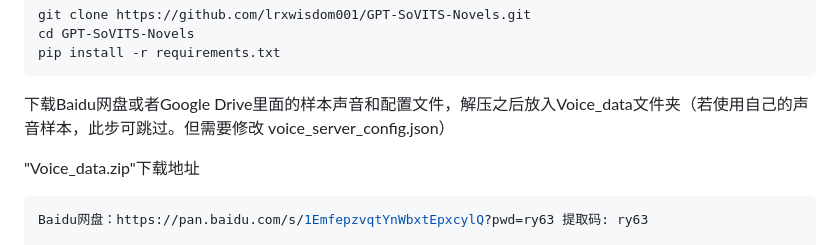
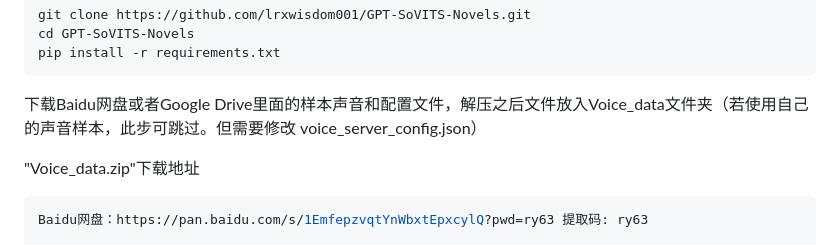
Before and after one commit to lrxwisdom001/GPT-SoVITS-Novels, a Markdown page: README.md, the part around the change. GitHub-like rendering.

````diff
--- a/README.md
+++ b/README.md
@@ -41,7 +41,7 @@ git clone https://github.com/lrxwisdom001/GPT-SoVITS-Novels.git
 cd GPT-SoVITS-Novels
 pip install -r requirements.txt
   ```
-下载Baidu网盘或者Google Drive里面的样本声音和配置文件，解压之后放入Voice_data文件夹（若使用自己的声音样本，此步可跳过。但需要修改 voice_server_config.json）
+下载Baidu网盘或者Google Drive里面的样本声音和配置文件，解压之后文件放入Voice_data文件夹（若使用自己的声音样本，此步可跳过。但需要修改 voice_server_config.json）
 
 <p id="1">"Voice_data.zip"下载地址</p>
 
````
